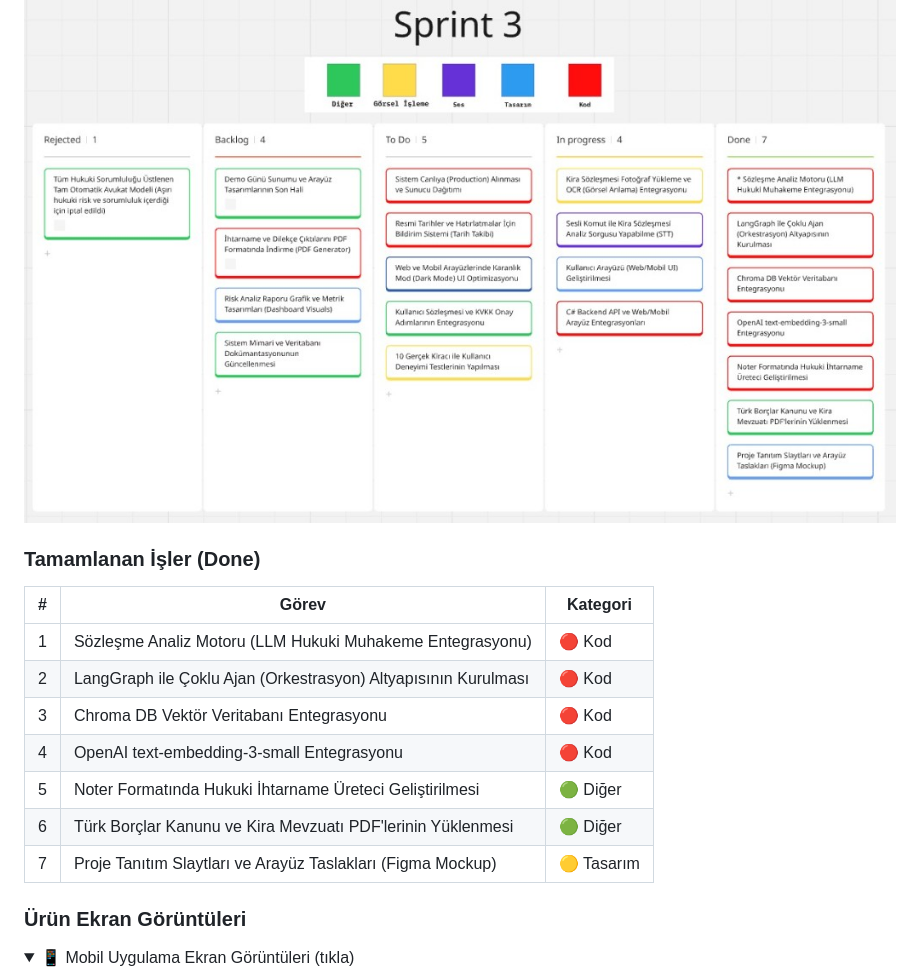
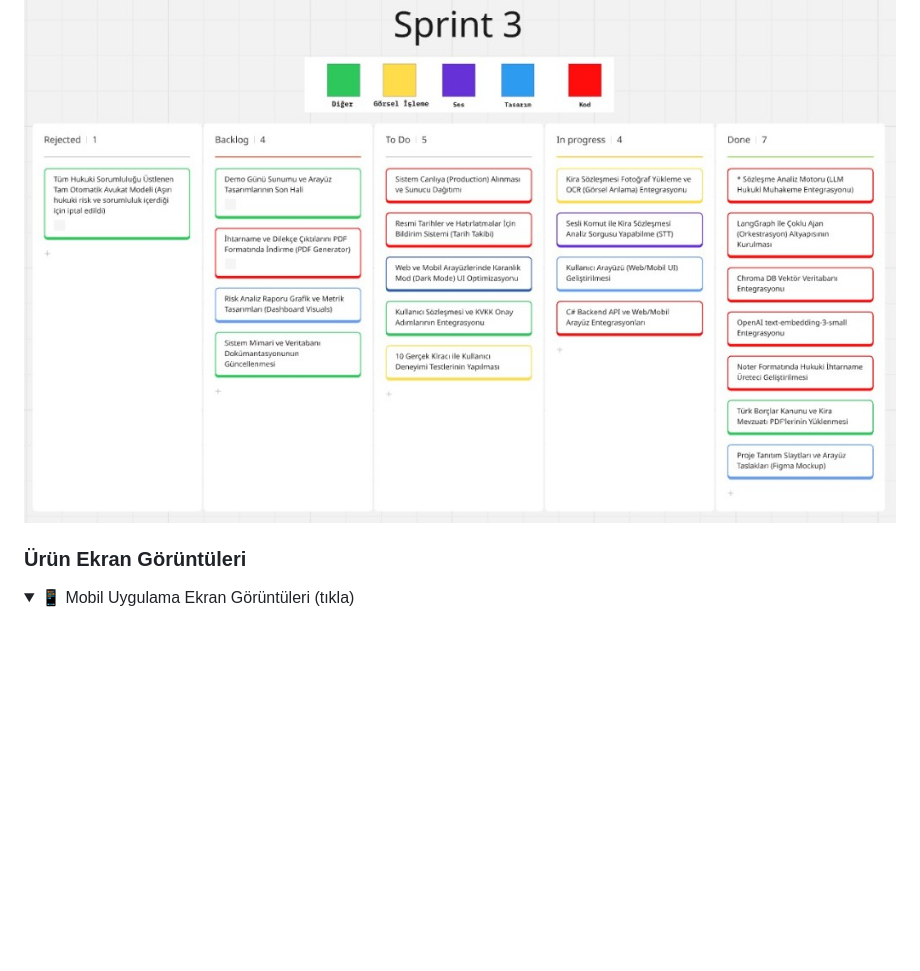
Before and after one commit to ramazankrklnc/YZTA_Bootcamp_310, a Markdown page: README.md, the part around the change. Drawn GitHub-style; folded sections open; blank space fills up the shorter version.

```diff
--- a/README.md
+++ b/README.md
@@ -615,18 +615,6 @@ Sprint2/
 
 [![Sprint 3 Board](Sprint3/sprint3_board.png)](https://miro.com/app/board/uXjVH-kKWLY=/?share_link_id=566822862735)
 
-### Tamamlanan İşler (Done)
-
-| # | Görev | Kategori |
-|---|---|---|
-| 1 | Sözleşme Analiz Motoru (LLM Hukuki Muhakeme Entegrasyonu) | 🔴 Kod |
-| 2 | LangGraph ile Çoklu Ajan (Orkestrasyon) Altyapısının Kurulması | 🔴 Kod |
-| 3 | Chroma DB Vektör Veritabanı Entegrasyonu | 🔴 Kod |
-| 4 | OpenAI text-embedding-3-small Entegrasyonu | 🔴 Kod |
-| 5 | Noter Formatında Hukuki İhtarname Üreteci Geliştirilmesi | 🟢 Diğer |
-| 6 | Türk Borçlar Kanunu ve Kira Mevzuatı PDF'lerinin Yüklenmesi | 🟢 Diğer |
-| 7 | Proje Tanıtım Slaytları ve Arayüz Taslakları (Figma Mockup) | 🟡 Tasarım |
-
 ### Ürün Ekran Görüntüleri
 
 <details>
```
